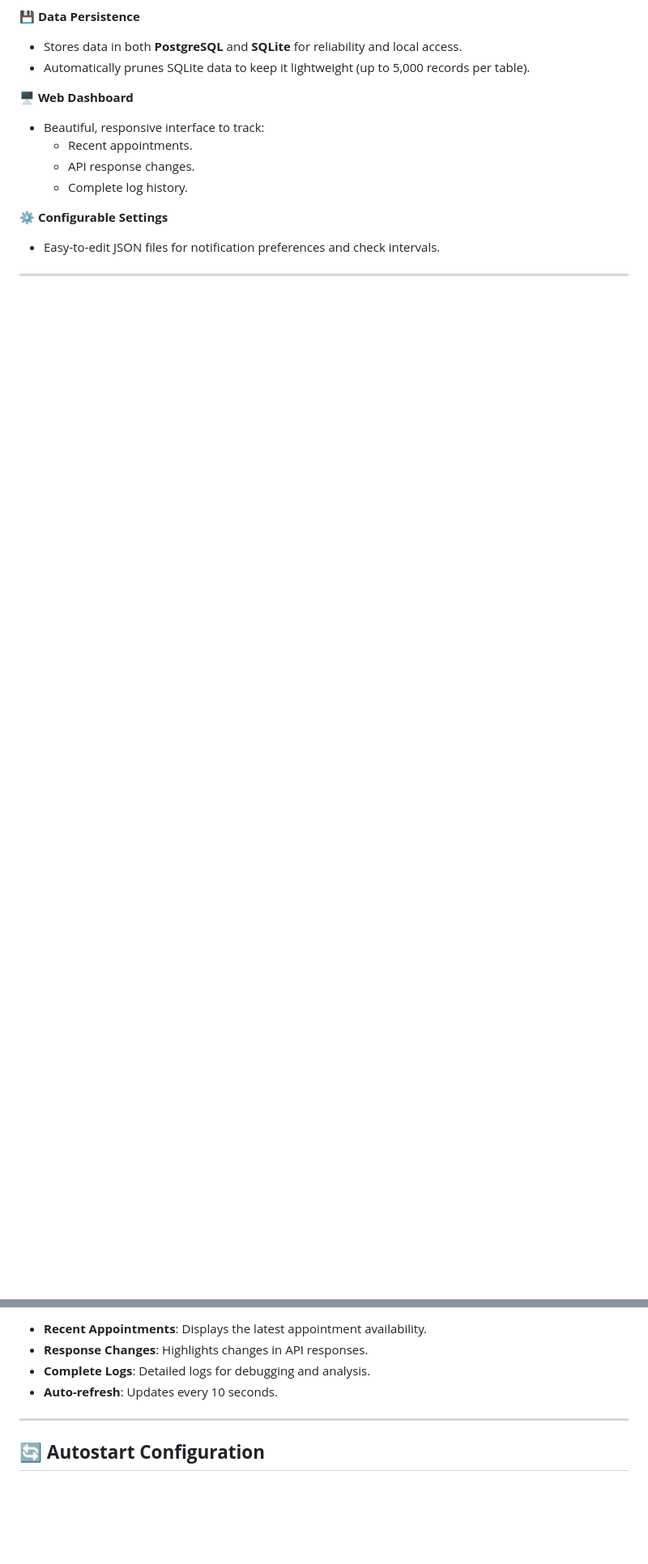
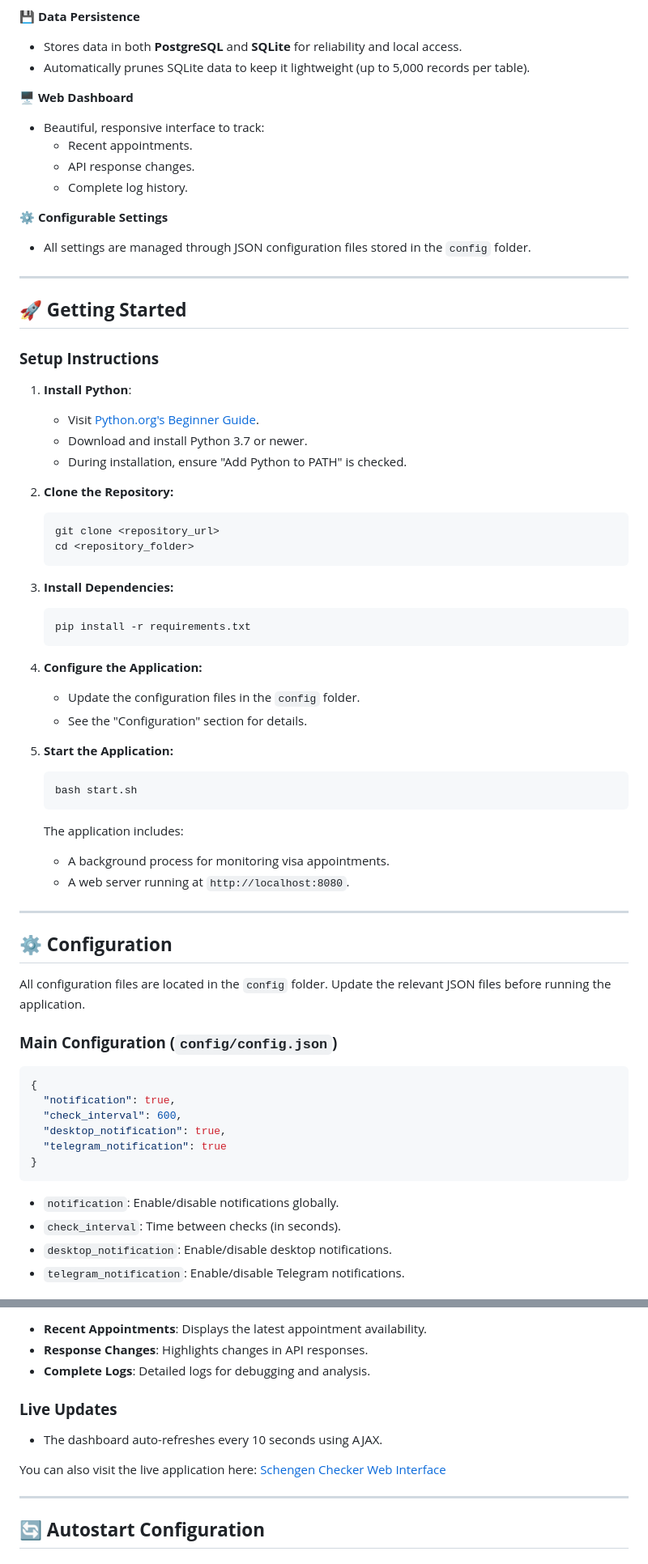
Before and after one commit to mytsx/SchengenChecker, a Markdown page: README.md, 2 parts joined by grey strips. Shown: that part at 81% size. Drawn GitHub-style; blank space fills up the shorter version.

Commit message:
readme güncelleme

````diff
--- a/README.md
+++ b/README.md
@@ -25,6 +26,60 @@ An automated monitoring system built with **Python** to check for available Sche
   - Complete log history.
 
 ⚙️ **Configurable Settings**
-- Easy-to-edit JSON files for notification preferences and check intervals.
+- All settings are managed through JSON configuration files stored in the `config` folder.
 
 ---
+
+## 🚀 **Getting Started**
+
+### **Setup Instructions**
+
+1. **Install Python**:
+   - Visit [Python.org's Beginner Guide](https://www.python.org/about/gettingstarted/).
+   - Download and install Python 3.7 or newer.
+   - During installation, ensure "Add Python to PATH" is checked.
+
+2. **Clone the Repository:**
+   ```bash
+   git clone <repository_url>
+   cd <repository_folder>
+   ```
+
+3. **Install Dependencies:**
+   ```bash
+   pip install -r requirements.txt
+   ```
+
+4. **Configure the Application:**
+   - Update the configuration files in the `config` folder.
+   - See the "Configuration" section for details.
+
+5. **Start the Application:**
+   ```bash
+   bash start.sh
+   ```
+
+   The application includes:
+   - A background process for monitoring visa appointments.
+   - A web server running at `http://localhost:8080`.
+
+---
+
+## ⚙️ **Configuration**
+
+All configuration files are located in the `config` folder. Update the relevant JSON files before running the application.
+
+### **Main Configuration (`config/config.json`)**
+```json
+{
+  "notification": true,
+  "check_interval": 600,
+  "desktop_notification": true,
+  "telegram_notification": true
+}
+```
+- `notification`: Enable/disable notifications globally.
+- `check_interval`: Time between checks (in seconds).
+- `desktop_notification`: Enable/disable desktop notifications.
+- `telegram_notification`: Enable/disable Telegram notifications.
+
@@ -127,7 +210,11 @@ Access the monitoring dashboard at `http://localhost:8080` after starting the ap
 - **Recent Appointments**: Displays the latest appointment availability.
 - **Response Changes**: Highlights changes in API responses.
 - **Complete Logs**: Detailed logs for debugging and analysis.
-- **Auto-refresh**: Updates every 10 seconds.
+
+### **Live Updates**
+- The dashboard auto-refreshes every 10 seconds using AJAX.
+
+You can also visit the live application here: [Schengen Checker Web Interface](https://schengen-checker-mytsx.replit.app/)
 
 ---
 
````
Also changed, not shown: other parts of README.md (+110 -76 lines).
